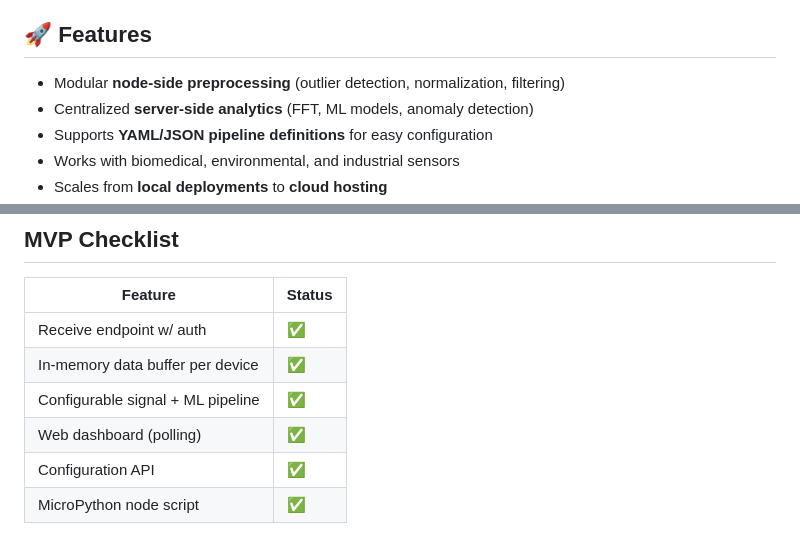
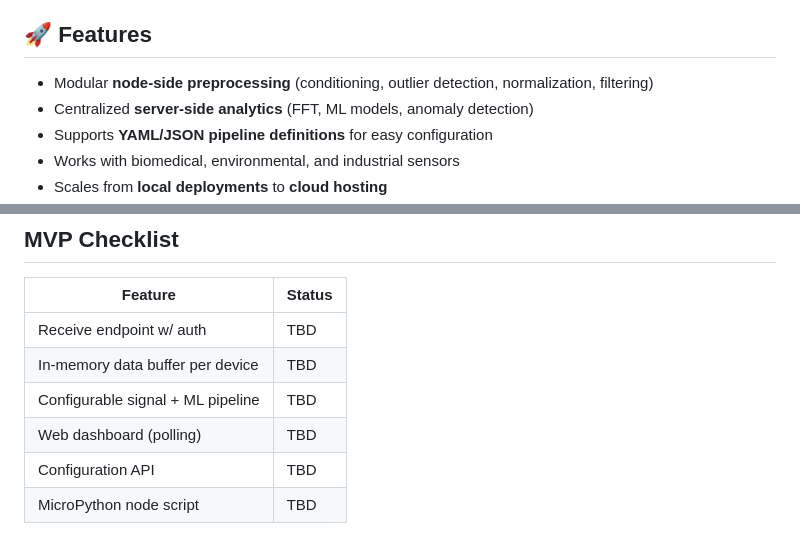
Before and after one commit to afkisch/NodeSPL, a Markdown page: README.md, 2 parts joined by grey strips. Drawn GitHub-style.

```diff
--- a/README.md
+++ b/README.md
@@ -5,7 +5,7 @@ A distributed signal processing & machine learning framework for IoT and edge de
 NodeSPL lets you connect multiple lightweight nodes (e.g., Raspberry Pi Pico, ESP32) to a Python-based server for real-time data collection, preprocessing, and advanced analytics.
 
 ## 🚀 Features
-- Modular **node-side preprocessing** (outlier detection, normalization, filtering)
+- Modular **node-side preprocessing** (conditioning, outlier detection, normalization, filtering)
 - Centralized **server-side analytics** (FFT, ML models, anomaly detection)
 - Supports **YAML/JSON pipeline definitions** for easy configuration
 - Works with biomedical, environmental, and industrial sensors
@@ -118,9 +118,9 @@ Hardware-agnostic: Works with any sensor node supporting HTTP/MQTT
 ## MVP Checklist
 | Feature |	Status |
 | ----- | -----|
-| Receive endpoint w/ auth	|✅|
-|In-memory data buffer per device	|✅|
-|Configurable signal + ML pipeline	|✅|
-|Web dashboard (polling)	|✅|
-|Configuration API	|✅|
-|MicroPython node script	|✅|
+| Receive endpoint w/ auth	|TBD|
+|In-memory data buffer per device	|TBD|
+|Configurable signal + ML pipeline	|TBD|
+|Web dashboard (polling)	|TBD|
+|Configuration API	|TBD|
+|MicroPython node script	|TBD|
```
